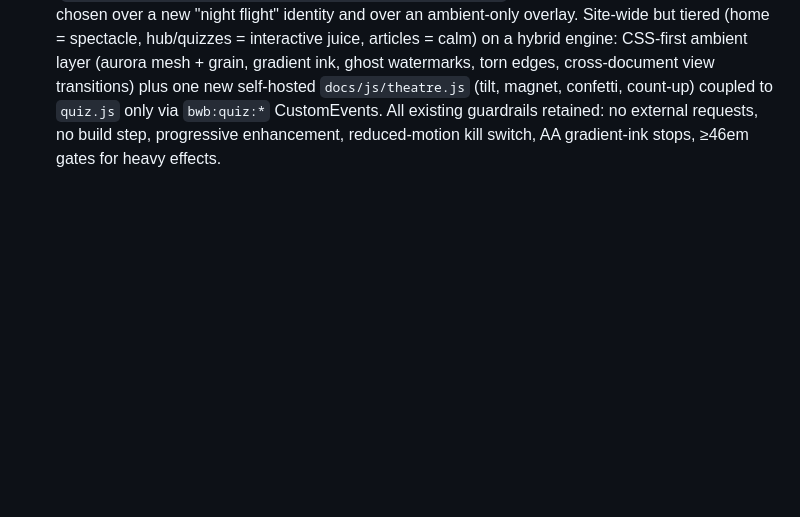
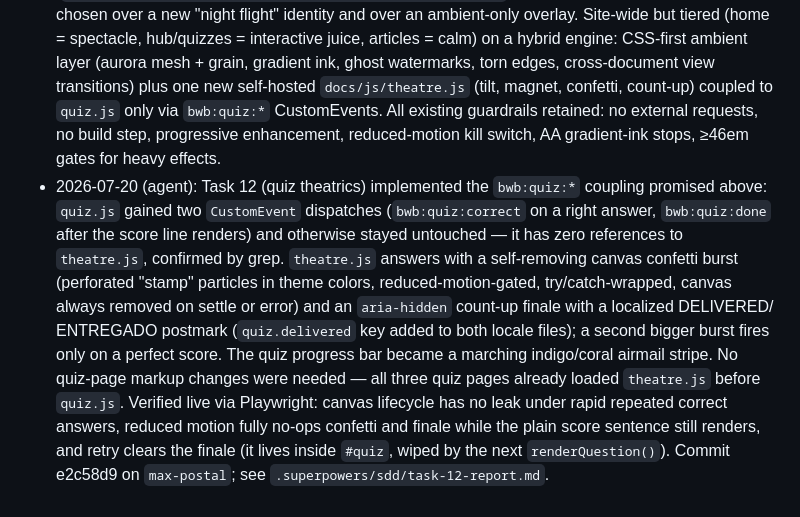
Before and after one commit to Kevinnnnn-ai/bytes-without-borders, a Markdown page: .claude/agent-memory/decisions.md, the part around the change. Rendered like a GitHub page; blank space fills up the shorter version.

Commit message:
docs: log quiz-theatrics decision entry in agent memory
Co-Authored-By: Claude Fable 5 <noreply@anthropic.com>

```diff
--- a/.claude/agent-memory/decisions.md
+++ b/.claude/agent-memory/decisions.md
@@ -106,3 +106,20 @@
   only via `bwb:quiz:*` CustomEvents. All existing guardrails retained:
   no external requests, no build step, progressive enhancement, reduced-motion
   kill switch, AA gradient-ink stops, ≥46em gates for heavy effects.
+- 2026-07-20 (agent): Task 12 (quiz theatrics) implemented the `bwb:quiz:*`
+  coupling promised above: `quiz.js` gained two `CustomEvent` dispatches
+  (`bwb:quiz:correct` on a right answer, `bwb:quiz:done` after the score line
+  renders) and otherwise stayed untouched — it has zero references to
+  `theatre.js`, confirmed by grep. `theatre.js` answers with a self-removing
+  canvas confetti burst (perforated "stamp" particles in theme colors,
+  reduced-motion-gated, try/catch-wrapped, canvas always removed on settle or
+  error) and an `aria-hidden` count-up finale with a localized DELIVERED/
+  ENTREGADO postmark (`quiz.delivered` key added to both locale files); a
+  second bigger burst fires only on a perfect score. The quiz progress bar
+  became a marching indigo/coral airmail stripe. No quiz-page markup changes
+  were needed — all three quiz pages already loaded `theatre.js` before
+  `quiz.js`. Verified live via Playwright: canvas lifecycle has no leak under
+  rapid repeated correct answers, reduced motion fully no-ops confetti and
+  finale while the plain score sentence still renders, and retry clears the
+  finale (it lives inside `#quiz`, wiped by the next `renderQuestion()`).
+  Commit e2c58d9 on `max-postal`; see `.superpowers/sdd/task-12-report.md`.
```
